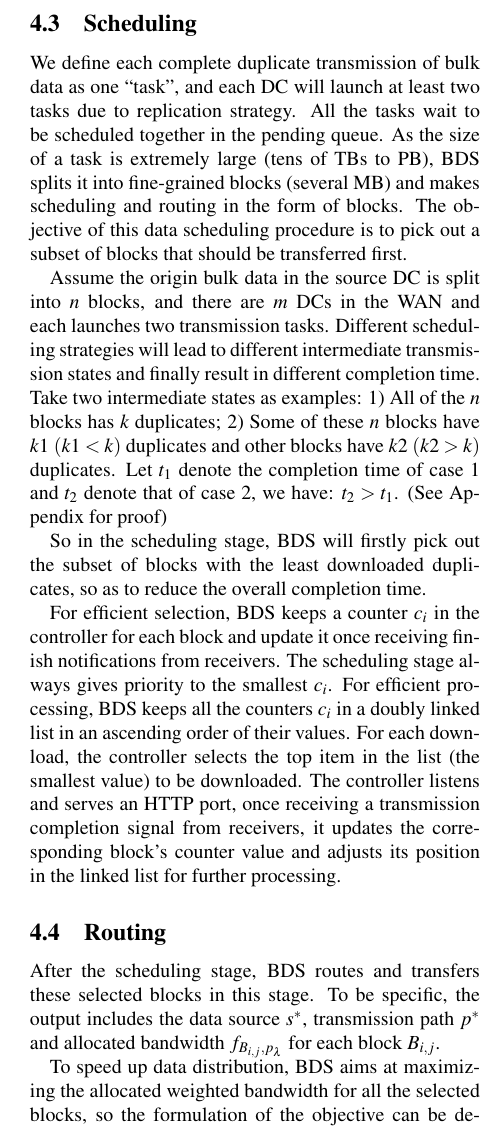
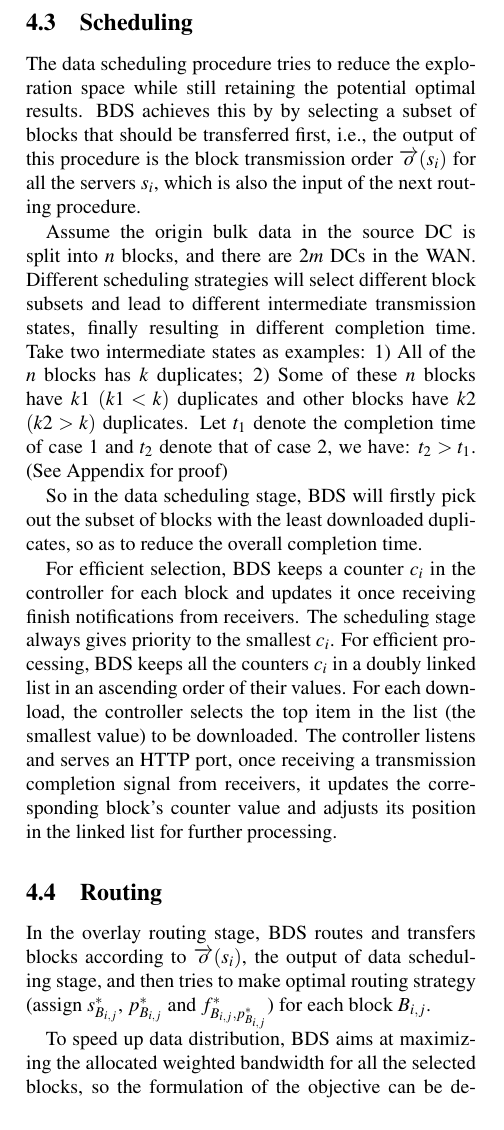
Before and after one commit to zycsmile/BDS, a LaTeX paper (main-BDS.tex, which reads logic.tex): part of one column of page 6 of 11, cut so that both start at the same text. Compiled offline with pdfLaTeX; a LaTeX package or settings file that is missing is left out.

Commit message:
Update Sec 4
4.3 & 4.4

```diff
--- a/logic.tex
+++ b/logic.tex
@@ -63,18 +63,18 @@ To avoid introducing degradation by the separation to the origin problem, we sho
 \subsection{Scheduling}
 \label{subsec:logic:scheduling}
 
-We define each complete duplicate transmission of bulk data as one ``task'', and each DC will launch at least two tasks due to replication strategy. All the tasks wait to be scheduled together in the pending queue. As the size of a task is extremely large (tens of TBs to PB), \name splits it into fine-grained blocks (several MB) and makes scheduling and routing in the form of blocks. The objective of this data scheduling procedure is to pick out a subset of blocks that should be transferred first.
+The data scheduling procedure tries to reduce the exploration space while still retaining the potential optimal results. \name achieves this by by selecting a subset of blocks that should be transferred first, i.e., the output of this procedure is the block transmission order $\overrightarrow{o}(s_i)$ for all the servers $s_i$, which is also the input of the next routing procedure.
 
-Assume the origin bulk data in the source DC is split into $n$ blocks, and there are $m$ DCs in the WAN and each launches two transmission tasks. Different scheduling strategies will lead to different intermediate transmission states and finally result in different completion time. Take two intermediate states as examples: 1) All of the $n$ blocks has $k$ duplicates; 2) Some of these $n$ blocks have $k1$ $(k1<k)$ duplicates and other blocks have $k2$ $(k2>k)$ duplicates. Let $t_1$ denote the completion time of case 1 and $t_2$ denote that of case 2, we have: $t_2 > t_1$. (See Appendix for proof)
+Assume the origin bulk data in the source DC is split into $n$ blocks, and there are $2m$ DCs in the WAN. Different scheduling strategies will select different block subsets and lead to different intermediate transmission states, finally resulting in different completion time. Take two intermediate states as examples: 1) All of the $n$ blocks has $k$ duplicates; 2) Some of these $n$ blocks have $k1$ $(k1<k)$ duplicates and other blocks have $k2$ $(k2>k)$ duplicates. Let $t_1$ denote the completion time of case 1 and $t_2$ denote that of case 2, we have: $t_2 > t_1$. (See Appendix for proof)
 
-So in the scheduling stage, \name will firstly pick out the subset of blocks with the least downloaded duplicates, so as to reduce the overall completion time.
+So in the data scheduling stage, \name will firstly pick out the subset of blocks with the least downloaded duplicates, so as to reduce the overall completion time.
 
-For efficient selection, \name keeps a counter $c_i$ in the controller for each block and update it once receiving finish notifications from receivers. The scheduling stage always gives priority to the smallest $c_i$. For efficient processing, \name keeps all the counters $c_i$ in a doubly linked list in an ascending order of their values. For each download, the controller selects the top item in the list (the smallest value) to be downloaded. The controller listens and serves an HTTP port, once receiving a transmission completion signal from receivers, it updates the corresponding block's counter value and adjusts its position in the linked list for further processing.
+For efficient selection, \name keeps a counter $c_i$ in the controller for each block and updates it once receiving finish notifications from receivers. The scheduling stage always gives priority to the smallest $c_i$. For efficient processing, \name keeps all the counters $c_i$ in a doubly linked list in an ascending order of their values. For each download, the controller selects the top item in the list (the smallest value) to be downloaded. The controller listens and serves an HTTP port, once receiving a transmission completion signal from receivers, it updates the corresponding block's counter value and adjusts its position in the linked list for further processing.
 
 \subsection{Routing}
 \label{subsec:logic:routing}
 
-After the scheduling stage, \name routes and transfers these selected blocks in this stage. To be specific, the output includes the data source $s^*$, transmission path $p^*$ and allocated bandwidth $f_{B_{i,j},p_\lambda}$ for each block $B_{i,j}$.
+In the overlay routing stage, \name routes and transfers blocks according to $\overrightarrow{o}(s_i)$, the output of data scheduling stage, and then tries to make optimal routing strategy (assign $s_{B_{i,j}}^*$, $p_{B_{i,j}}^*$ and $f^*_{B_{i,j},p_{B_{i,j}}^*}$) for each block $B_{i,j}$.
 
 To speed up data distribution, \name aims at maximizing the allocated weighted bandwidth for all the selected blocks, so the formulation of the objective can be described as:
 
```
